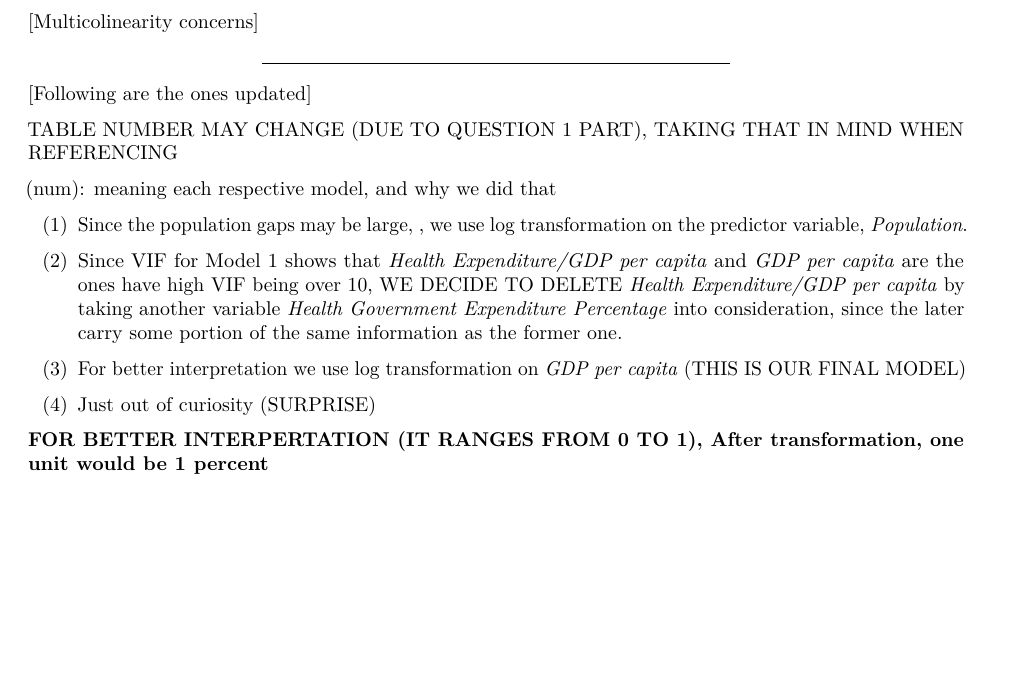
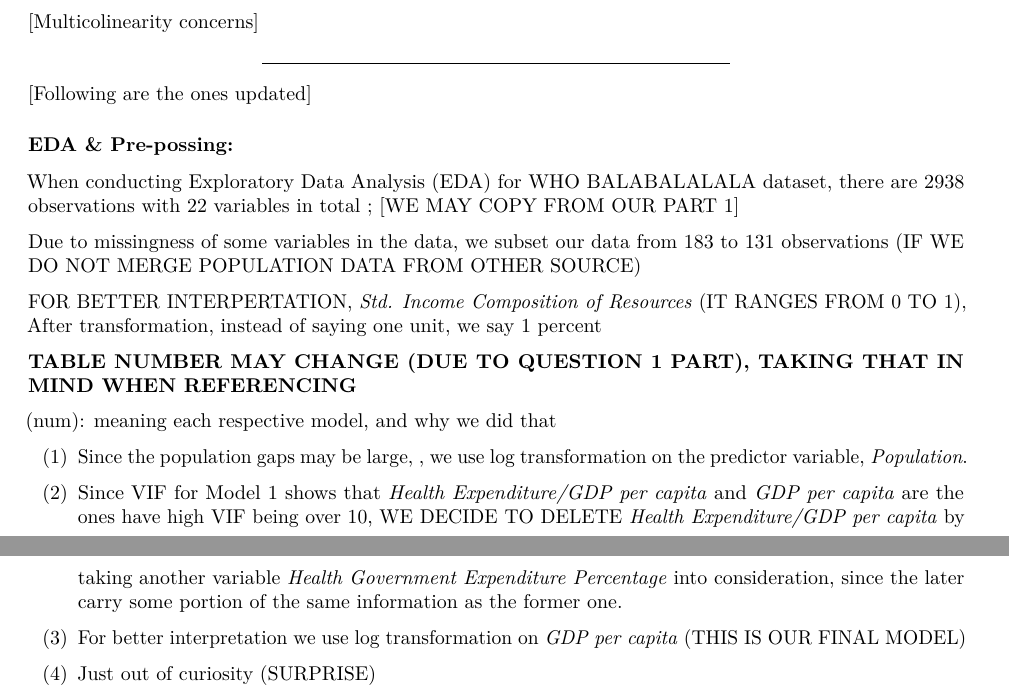
Before and after one commit to andrewkroening/orange-modeling-project, an R Markdown document (Part 3 - Report/Orange_Part_3.Rmd): part of page 10 of 16 before the commit and two parts of pages 10 and 11 of 16 after it, the two joined at a grey line, cut so that both start at the same text, the shorter picture padded with empty space. Rendered offline with R 4.5, knitr and Pandoc, then LaTeX, with nearby package versions; some code elsewhere in the file could not run offline.

Commit message:
text tweak

```diff
--- a/Part 3 - Report/Orange_Part_3.Rmd
+++ b/Part 3 - Report/Orange_Part_3.Rmd
@@ -196,6 +197,11 @@ which.min(bwd.summary$bic)
 
+When conducting Exploratory Data Analysis (EDA) for WHO BALABALALALA dataset, there are 2938 observations with 22 variables in total ; [WE MAY COPY FROM OUR PART 1]
 
-TABLE NUMBER MAY CHANGE (DUE TO QUESTION 1 PART), TAKING THAT IN MIND WHEN REFERENCING
+Due to missingness of some variables in the data, we subset our data from 183 to 131 observations (IF WE DO NOT MERGE POPULATION DATA FROM OTHER SOURCE)
+
+FOR BETTER INTERPERTATION, *Std. Income Composition of Resources* (IT RANGES FROM 0 TO 1), After transformation, instead of saying one unit, we say 1 percent
+
+**TABLE NUMBER MAY CHANGE (DUE TO QUESTION 1 PART), TAKING THAT IN MIND WHEN REFERENCING**
 
 (num): meaning each respective model, and why we did that
 
@@ -207,8 +213,6 @@ TABLE NUMBER MAY CHANGE (DUE TO QUESTION 1 PART), TAKING THAT IN MIND WHEN REFER
 
 (4) Just out of curiosity (SURPRISE)
 
-
-**FOR BETTER INTERPERTATION (IT RANGES FROM 0 TO 1), After transformation, one unit would be 1 percent**
 
 The fitted logistic regression with *Life Expectancy*,*Health Expenditure/GDP per capita*, *BMI*, *Health Gov. Expenditure Percentage*, *HIV/AIDS Deaths/1000 live births*,*Log of GDP per capita*, *Log of Population*, *Std. Income Composition of Resources*, *Years of Schooling* as predictors for the dataset is:
 
```
Also changed, not shown: Part 3 - Report/Orange_Part_3.pdf, Part 3 - Report/Orange_Part_3_files/figure-latex/ROCFinal-1.pdf, Part 3 - Report/Orange_Part_3_files/figure-latex/ROCPred-1.pdf, Part 3 - Report/Orange_Part_3_files/figure-latex/eda_boxplots-1.pdf, Part 3 - Report/Orange_Part_3_files/figure-latex/model1-1.pdf, Part 3 - Report/Orange_Part_3_files/figure-latex/model1-2.pdf, Part 3 - Report/Orange_Part_3_files/figure-latex/model1-3.pdf, Part 3 - Report/Orange_Part_3_files/figure-latex/model1_backward-1.pdf, Part 3 - Report/Orange_Part_3_files/figure-latex/model1_backward-2.pdf, Part 3 - Report/Orange_Part_3_files/figure-latex/model1_backward-3.pdf, Part 3 - Report/Orange_Part_3.Rmd (3 more changed lines).
